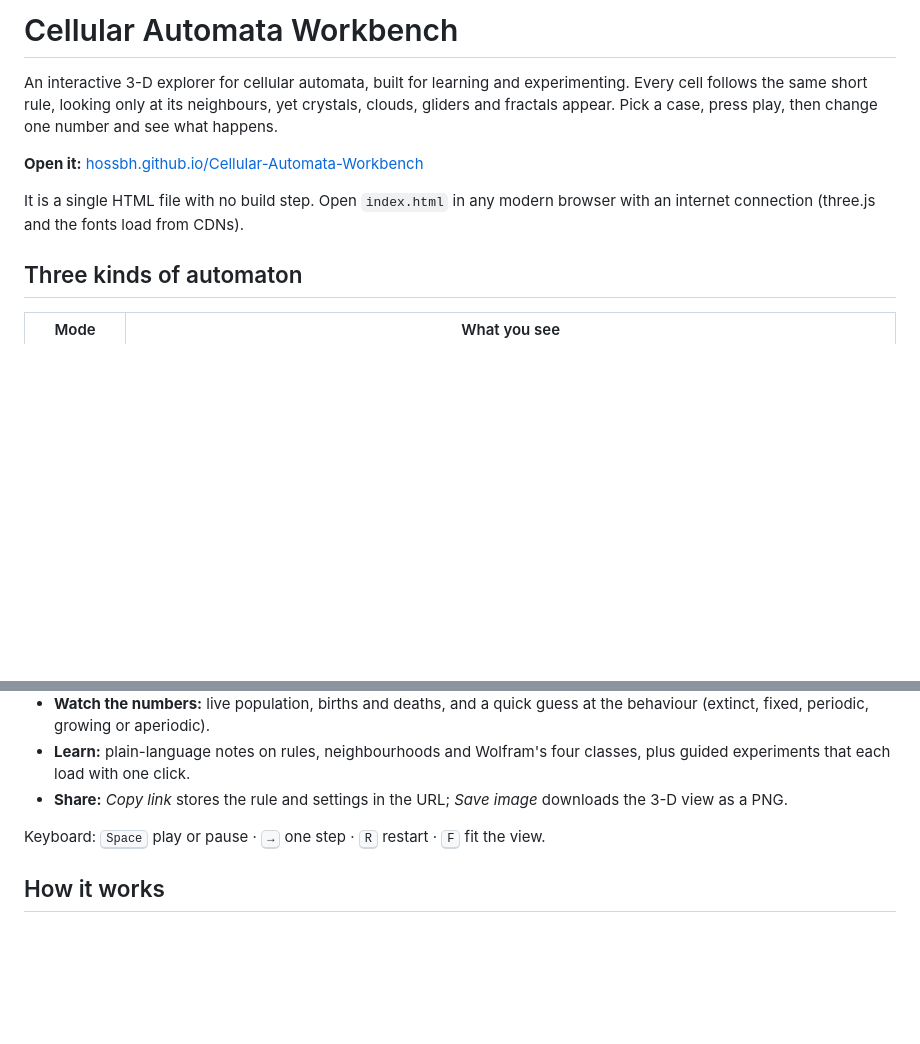
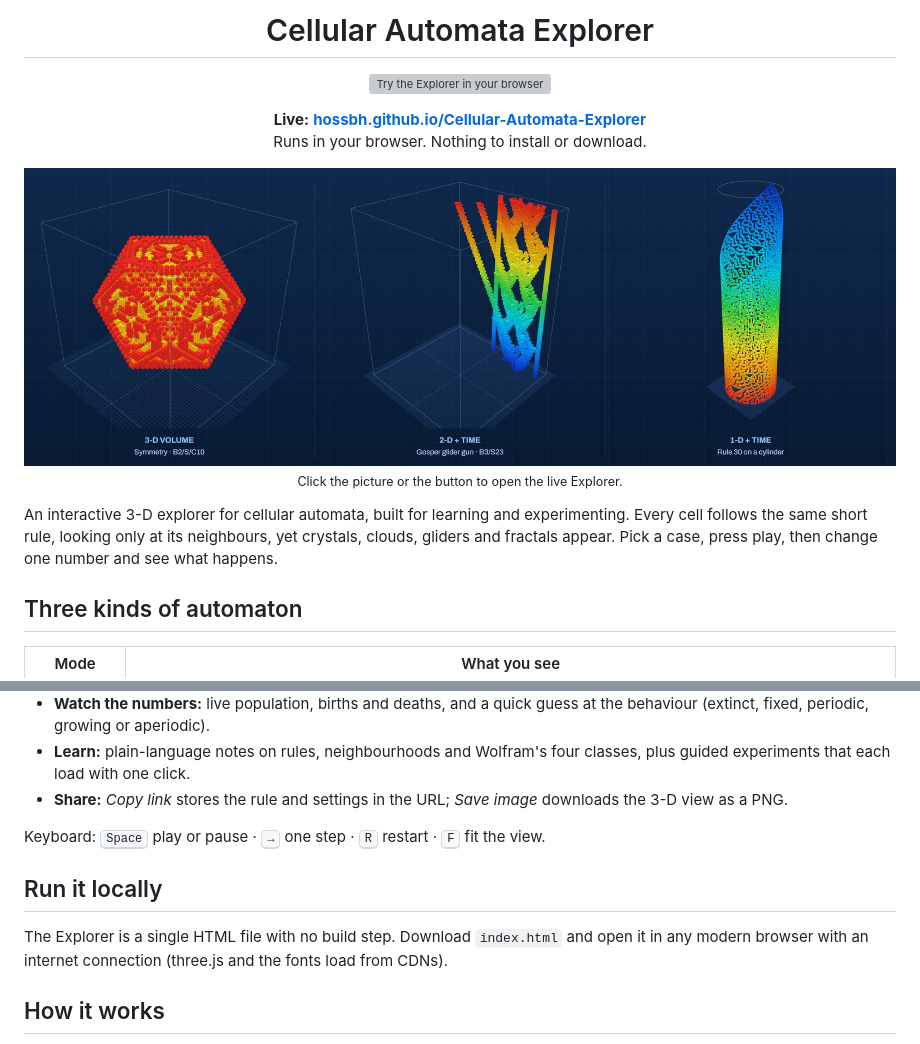
Before and after one commit to hossbh/Cellular-Automata-Explorer, a Markdown page: README.md, 2 parts joined by grey strips. Rendered like a GitHub page; pictures changed too: assets/explorer-banner.jpg (added); blank space fills up the shorter version; grey boxes are pictures that could not be loaded.

Commit message:
Rename to Cellular Automata Explorer and lead the README with the live link
The page title, heading, Learn section and README now say Explorer.
The README opens with a button and a banner image, both linking to the
live site, so the way to try it is the first thing a visitor sees.

Co-Authored-By: Claude Opus 5.5 <noreply@anthropic.com>

```diff
--- a/README.md
+++ b/README.md
@@ -1,10 +1,20 @@
-# Cellular Automata Workbench
+<h1 align="center">Cellular Automata Explorer</h1>
+
+<p align="center">
+  <a href="https://hossbh.github.io/Cellular-Automata-Explorer/"><img src="assets/open-explorer.svg" alt="Try the Explorer in your browser" width="480"></a>
+</p>
+
+<p align="center">
+  <b>Live:</b> <a href="https://hossbh.github.io/Cellular-Automata-Explorer/"><b>hossbh.github.io/Cellular-Automata-Explorer</b></a><br>
+  Runs in your browser. Nothing to install or download.
+</p>
+
+<p align="center">
+  <a href="https://hossbh.github.io/Cellular-Automata-Explorer/"><img src="assets/explorer-banner.jpg" alt="Three cellular automata rendered in 3-D: a symmetric shell grown in a 3-D volume, a glider gun's history stacked through time, and Rule 30 wrapped onto a cylinder" width="100%"></a>
+  <br><sub>Click the picture or the button to open the live Explorer.</sub>
+</p>
 
 An interactive 3-D explorer for cellular automata, built for learning and experimenting. Every cell follows the same short rule, looking only at its neighbours, yet crystals, clouds, gliders and fractals appear. Pick a case, press play, then change one number and see what happens.
-
-**Open it:** [hossbh.github.io/Cellular-Automata-Workbench](https://hossbh.github.io/Cellular-Automata-Workbench/)
-
-It is a single HTML file with no build step. Open `index.html` in any modern browser with an internet connection (three.js and the fonts load from CDNs).
 
 ## Three kinds of automaton
 
@@ -25,6 +35,10 @@ It is a single HTML file with no build step. Open `index.html` in any modern bro
 - **Share:** *Copy link* stores the rule and settings in the URL; *Save image* downloads the 3-D view as a PNG.
 
 Keyboard: <kbd>Space</kbd> play or pause · <kbd>→</kbd> one step · <kbd>R</kbd> restart · <kbd>F</kbd> fit the view.
+
+## Run it locally
+
+The Explorer is a single HTML file with no build step. Download `index.html` and open it in any modern browser with an internet connection (three.js and the fonts load from CDNs).
 
 ## How it works
 
```
Also changed, not shown: 2 other files.
